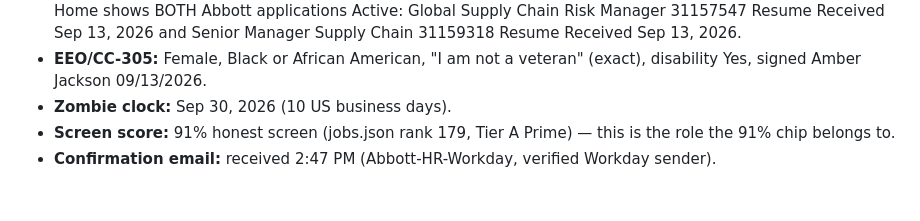
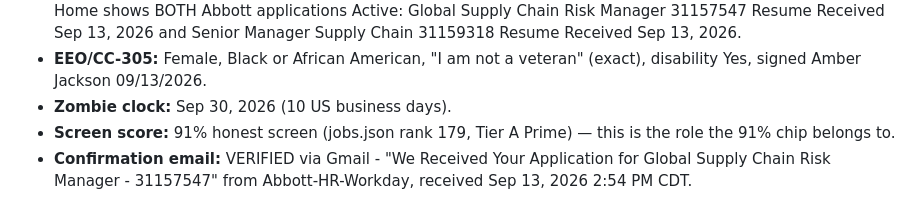
Before and after one commit to EmmaWoods36/AmberJacksonCareerSearch2026, a Markdown page: application_log.md, the part around the change. Rendered like a GitHub page.

Commit message:
Risk Mgr confirmation email verified via Gmail (2:54 PM CDT); log/audit evidence notes corrected

```diff
--- a/application_log.md
+++ b/application_log.md
@@ -172,4 +172,4 @@ Full detail: fresh_batch_sep12.md in workspace.
 - **EEO/CC-305:** Female, Black or African American, "I am not a veteran" (exact), disability Yes, signed Amber Jackson 09/13/2026.
 - **Zombie clock:** Sep 30, 2026 (10 US business days).
 - **Screen score:** 91% honest screen (jobs.json rank 179, Tier A Prime) — this is the role the 91% chip belongs to.
-- **Confirmation email:** received 2:47 PM (Abbott-HR-Workday, verified Workday sender).
+- **Confirmation email:** VERIFIED via Gmail - "We Received Your Application for Global Supply Chain Risk Manager - 31157547" from Abbott-HR-Workday, received Sep 13, 2026 2:54 PM CDT.
```
Also changed, not shown: application_audit_sep13.md (+1 -1 lines).
